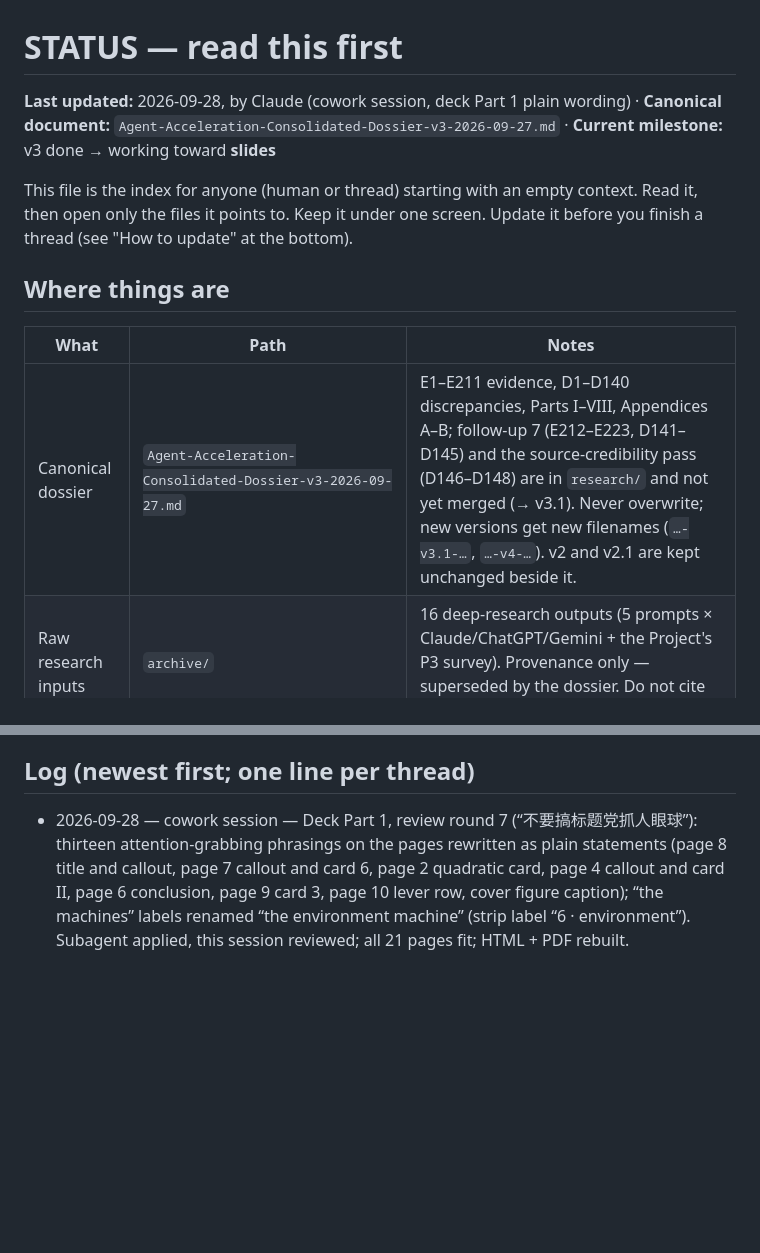
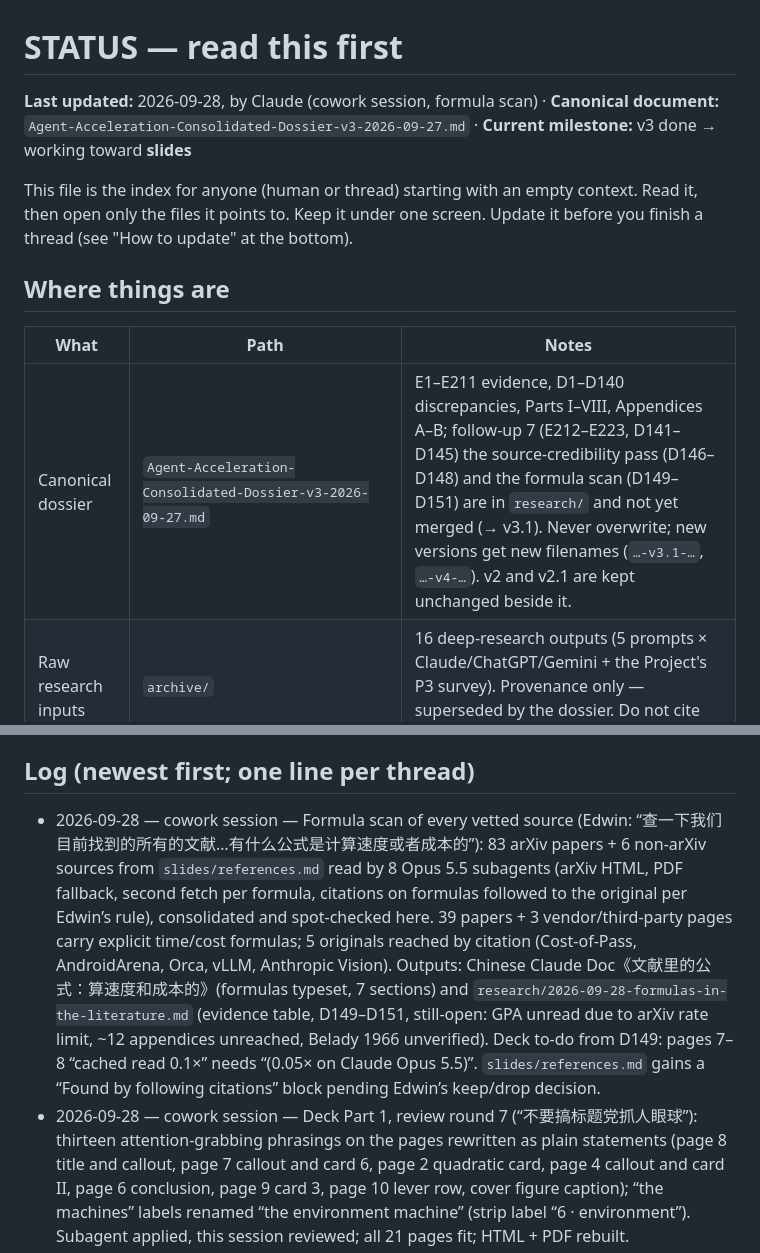
Before and after one commit to edwinzhang98/agent-acceleration-research, a Markdown page: STATUS.md, 2 parts joined by grey strips. Rendered like a GitHub page; blank space fills up the shorter version.

```diff
--- a/STATUS.md
+++ b/STATUS.md
@@ -1,6 +1,6 @@
 # STATUS — read this first
 
-**Last updated:** 2026-09-28, by Claude (cowork session, deck Part 1 plain wording) · **Canonical document:** `Agent-Acceleration-Consolidated-Dossier-v3-2026-09-27.md` · **Current milestone:** v3 done → working toward **slides**
+**Last updated:** 2026-09-28, by Claude (cowork session, formula scan) · **Canonical document:** `Agent-Acceleration-Consolidated-Dossier-v3-2026-09-27.md` · **Current milestone:** v3 done → working toward **slides**
 
 This file is the index for anyone (human or thread) starting with an empty context. Read it, then open only the files it points to. Keep it under one screen. Update it before you finish a thread (see "How to update" at the bottom).
 
@@ -8,7 +8,7 @@ This file is the index for anyone (human or thread) starting with an empty conte
 
 | What | Path | Notes |
 |---|---|---|
-| Canonical dossier | `Agent-Acceleration-Consolidated-Dossier-v3-2026-09-27.md` | E1–E211 evidence, D1–D140 discrepancies, Parts I–VIII, Appendices A–B; follow-up 7 (E212–E223, D141–D145) and the source-credibility pass (D146–D148) are in `research/` and not yet merged (→ v3.1). Never overwrite; new versions get new filenames (`…-v3.1-…`, `…-v4-…`). v2 and v2.1 are kept unchanged beside it. |
+| Canonical dossier | `Agent-Acceleration-Consolidated-Dossier-v3-2026-09-27.md` | E1–E211 evidence, D1–D140 discrepancies, Parts I–VIII, Appendices A–B; follow-up 7 (E212–E223, D141–D145) the source-credibility pass (D146–D148) and the formula scan (D149–D151) are in `research/` and not yet merged (→ v3.1). Never overwrite; new versions get new filenames (`…-v3.1-…`, `…-v4-…`). v2 and v2.1 are kept unchanged beside it. |
 | Raw research inputs | `archive/` | 16 deep-research outputs (5 prompts × Claude/ChatGPT/Gemini + the Project's P3 survey). Provenance only — superseded by the dossier. Do not cite them as independent evidence. |
 | Thread outputs | `research/` *(create on first use)* | One file per thread: `YYYY-MM-DD-<topic>.md`. Patch format: (1) evidence/verification table, (2) D-ledger additions, (3) E-ledger patches as exact replacement text, (4) still-open list. |
 | Rules | `README.md` → Working rules; Project instructions in the Claude Project | ID scheme, measurement distinctions, source labels. |
@@ -37,6 +37,7 @@ This file is the index for anyone (human or thread) starting with an empty conte
 
 ## Log (newest first; one line per thread)
 
+- 2026-09-28 — cowork session — Formula scan of every vetted source (Edwin: “查一下我们目前找到的所有的文献…有什么公式是计算速度或者成本的”): 83 arXiv papers + 6 non-arXiv sources from `slides/references.md` read by 8 Opus 5.5 subagents (arXiv HTML, PDF fallback, second fetch per formula, citations on formulas followed to the original per Edwin’s rule), consolidated and spot-checked here. 39 papers + 3 vendor/third-party pages carry explicit time/cost formulas; 5 originals reached by citation (Cost-of-Pass, AndroidArena, Orca, vLLM, Anthropic Vision). Outputs: Chinese Claude Doc《文献里的公式：算速度和成本的》(formulas typeset, 7 sections) and `research/2026-09-28-formulas-in-the-literature.md` (evidence table, D149–D151, still-open: GPA unread due to arXiv rate limit, ~12 appendices unreached, Belady 1966 unverified). Deck to-do from D149: pages 7–8 “cached read 0.1×” needs “(0.05× on Claude Opus 5.5)”. `slides/references.md` gains a “Found by following citations” block pending Edwin’s keep/drop decision.
 - 2026-09-28 — cowork session — Deck Part 1, review round 7 (“不要搞标题党抓人眼球”): thirteen attention-grabbing phrasings on the pages rewritten as plain statements (page 8 title and callout, page 7 callout and card 6, page 2 quadratic card, page 4 callout and card II, page 6 conclusion, page 9 card 3, page 10 lever row, cover figure caption); “the machines” labels renamed “the environment machine” (strip label “6 · environment”). Subagent applied, this session reviewed; all 21 pages fit; HTML + PDF rebuilt.
 - 2026-09-28 — cowork session — Deck Part 1, review round 6 (“例子砍剩一个有代表性的 … 还是密密麻麻字太多了”): every card on pages 2–9 now carries one representative example under its claim (the rest stays in the appendix); pages 4 and 5 keep one bar chart each instead of three; page 2 callout cut to two lines (the 81.7 tok/s figure and the Artificial Analysis entry leave Part 1); page 9 loses its closing strip and its third card points to Appendix A5 for the accuracy curve, whose A5 row now carries its source tags (Lee et al.; XLANG Lab; Kapoor et al.); page 6 table cells cut to one number each. Coding done by an Opus 5.5 subagent, reviewed page by page here (Edwin’s new working rule: subagent codes, this session reviews). All 21 pages measured to fit; HTML + PDF rebuilt. Awaiting Edwin’s review before Part 2.
 - 2026-09-27 — cowork session — Deck Part 1, review rounds 3–5: bold only for the claim, never for a number (chart titles and the gap column unbolded); the evidence under each claim on pages 2–5, 7–9 turned into short bullet lists, one number with its conditions per bullet (Edwin: “先改成 bullet point”; `card()` takes a list); pages 4, 7 and 8 trimmed to fit (tighter six-card CSS, shorter cost-strip padding, a few bullets shortened, one label/title on page 4). HTML and PDF rebuilt, all 21 pages measured to fit. Awaiting Edwin’s review before Part 2.
```
Also changed, not shown: research/2026-09-28-formulas-in-the-literature.md (added, +97 -0 lines), slides/references.md (+11 -0 lines).
